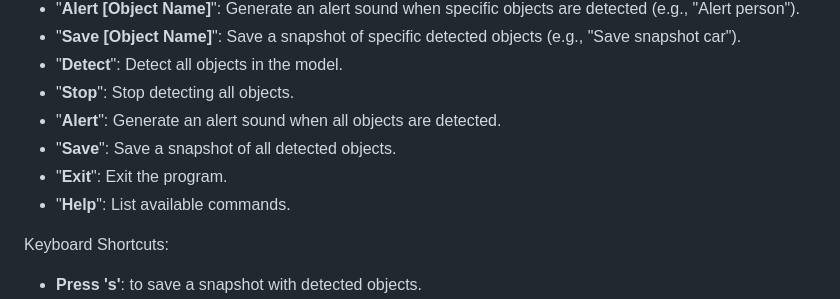
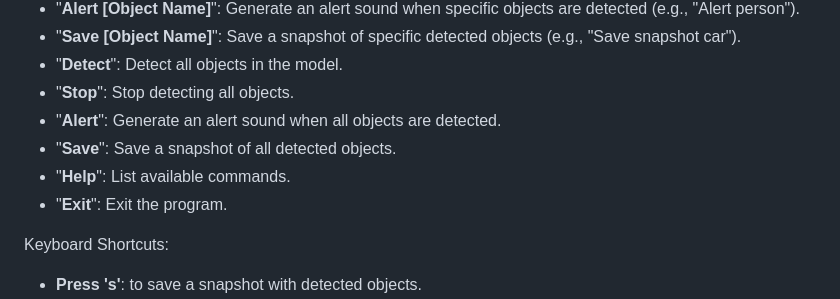
Before and after one commit to OCR-tech/AdaptDL, a Markdown page: README.md, the part around the change. Drawn GitHub-style.

```diff
--- a/README.md
+++ b/README.md
@@ -84,8 +84,8 @@ Available Voice Commands:
 - "**Stop**": Stop detecting all objects.
 - "**Alert**": Generate an alert sound when all objects are detected.
 - "**Save**": Save a snapshot of all detected objects.
+- "**Help**": List available commands.
 - "**Exit**": Exit the program.
-- "**Help**": List available commands.
 
 Keyboard Shortcuts:
 
```
